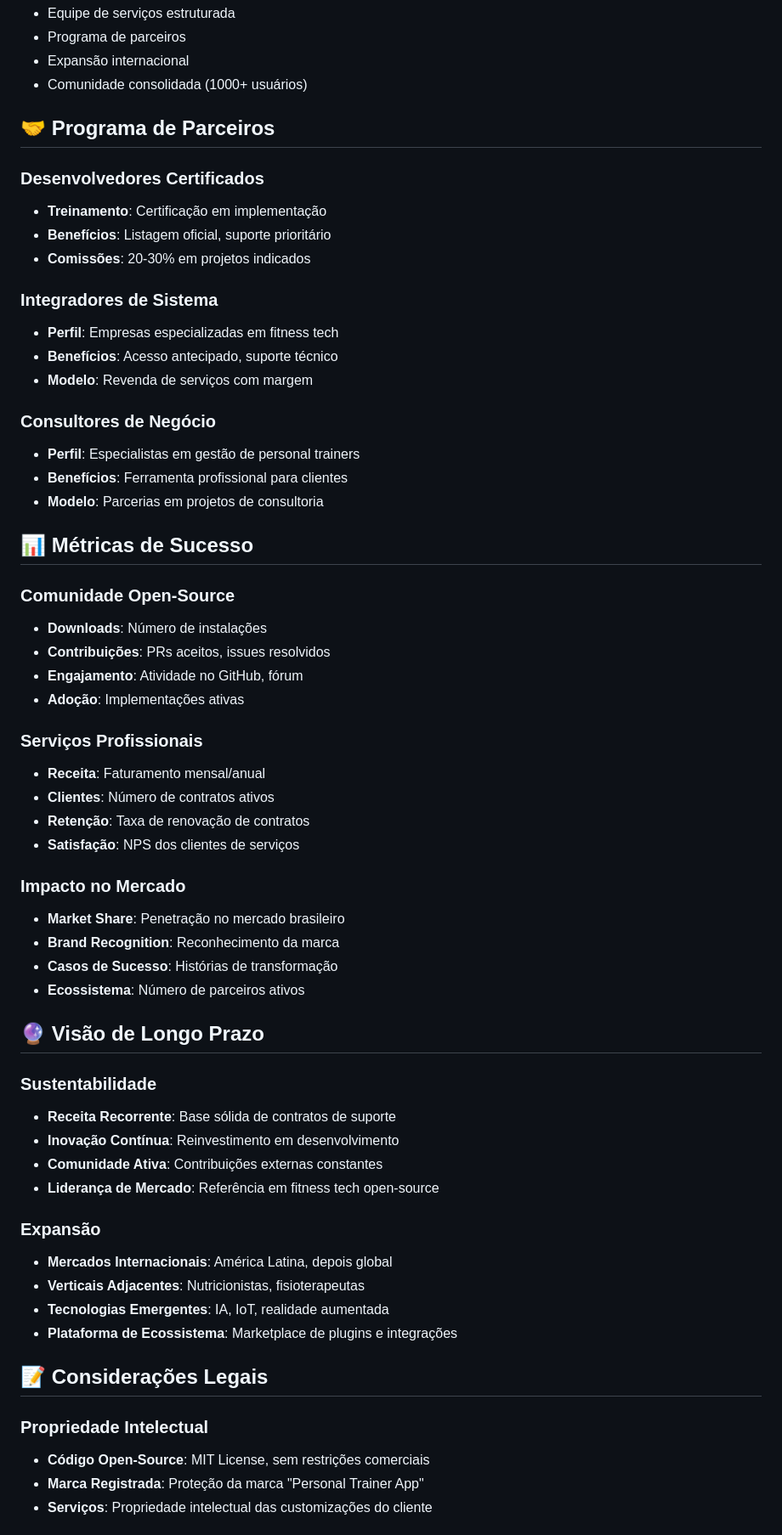
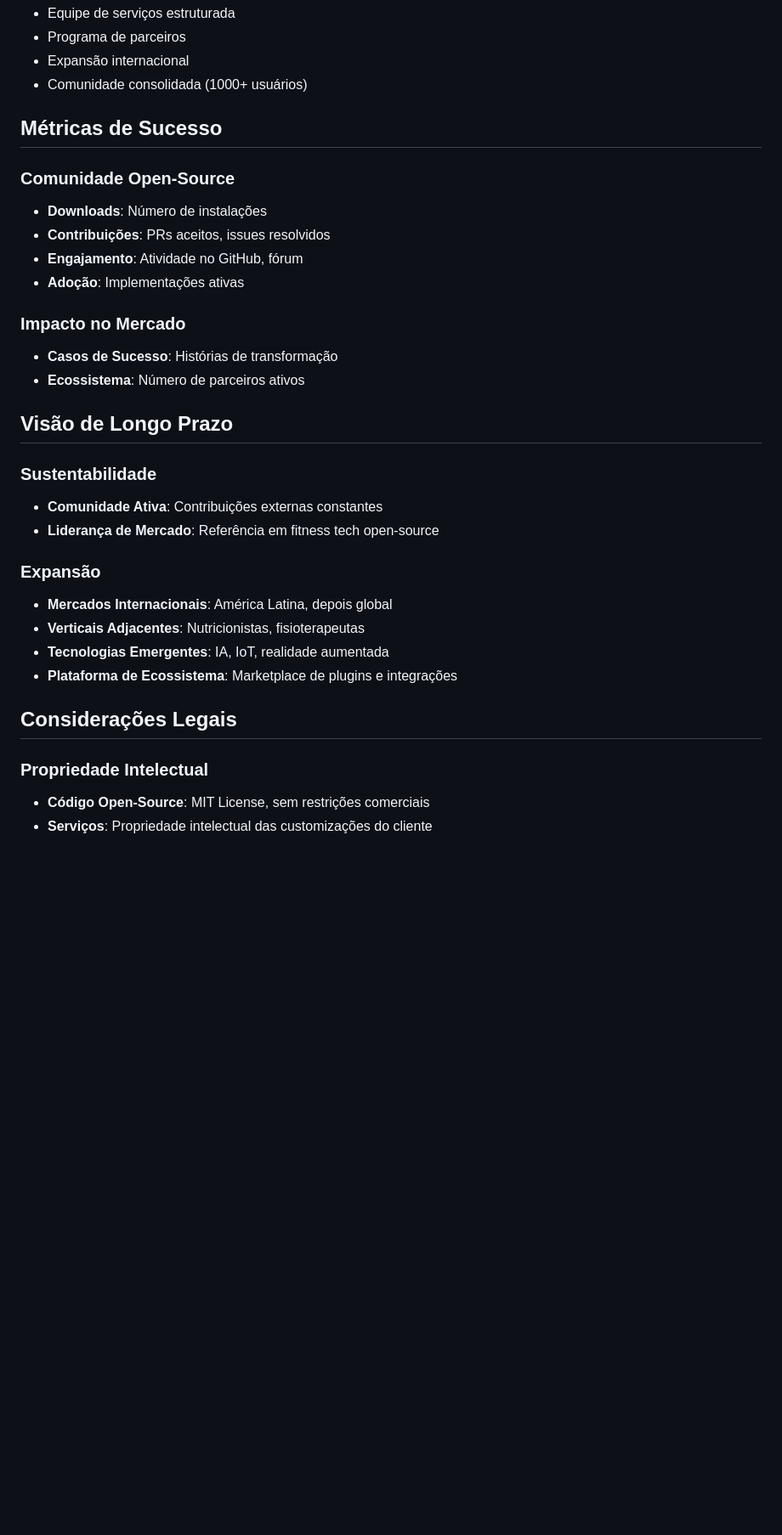
Before and after one commit to tramontano/personal-trainer, a Markdown page: BUSINESS_MODEL.md, the part around one of its changes. Shown at 85% size. Rendered like a GitHub page; blank space fills up the shorter version.

Commit message:
Update BUSINESS_MODEL.md
Atualizado BUSINESS_MODEL.md para refletir a visão real para este projeto

```diff
--- a/BUSINESS_MODEL.md
+++ b/BUSINESS_MODEL.md
@@ -99,24 +82,7 @@ O Personal Trainer App adota um modelo de negócio **open-source com serviços p
 - Expansão internacional
 - Comunidade consolidada (1000+ usuários)
 
-## 🤝 Programa de Parceiros
-
-### Desenvolvedores Certificados
-- **Treinamento**: Certificação em implementação
-- **Benefícios**: Listagem oficial, suporte prioritário
-- **Comissões**: 20-30% em projetos indicados
-
-### Integradores de Sistema
-- **Perfil**: Empresas especializadas em fitness tech
-- **Benefícios**: Acesso antecipado, suporte técnico
-- **Modelo**: Revenda de serviços com margem
-
-### Consultores de Negócio
-- **Perfil**: Especialistas em gestão de personal trainers
-- **Benefícios**: Ferramenta profissional para clientes
-- **Modelo**: Parcerias em projetos de consultoria
-
-## 📊 Métricas de Sucesso
+## Métricas de Sucesso
 
 ### Comunidade Open-Source
 - **Downloads**: Número de instalações
@@ -124,23 +90,13 @@ O Personal Trainer App adota um modelo de negócio **open-source com serviços p
 - **Engajamento**: Atividade no GitHub, fórum
 - **Adoção**: Implementações ativas
 
-### Serviços Profissionais
-- **Receita**: Faturamento mensal/anual
-- **Clientes**: Número de contratos ativos
-- **Retenção**: Taxa de renovação de contratos
-- **Satisfação**: NPS dos clientes de serviços
-
 ### Impacto no Mercado
-- **Market Share**: Penetração no mercado brasileiro
-- **Brand Recognition**: Reconhecimento da marca
 - **Casos de Sucesso**: Histórias de transformação
 - **Ecossistema**: Número de parceiros ativos
 
-## 🔮 Visão de Longo Prazo
+## Visão de Longo Prazo
 
 ### Sustentabilidade
-- **Receita Recorrente**: Base sólida de contratos de suporte
-- **Inovação Contínua**: Reinvestimento em desenvolvimento
 - **Comunidade Ativa**: Contribuições externas constantes
 - **Liderança de Mercado**: Referência em fitness tech open-source
 
@@ -150,9 +106,8 @@ O Personal Trainer App adota um modelo de negócio **open-source com serviços p
 - **Tecnologias Emergentes**: IA, IoT, realidade aumentada
 - **Plataforma de Ecossistema**: Marketplace de plugins e integrações
 
-## 📝 Considerações Legais
+## Considerações Legais
 
 ### Propriedade Intelectual
 - **Código Open-Source**: MIT License, sem restrições comerciais
-- **Marca Registrada**: Proteção da marca "Personal Trainer App"
 - **Serviços**: Propriedade intelectual das customizações do cliente
```
Also changed, not shown: other parts of BUSINESS_MODEL.md (+6 -31 lines).
